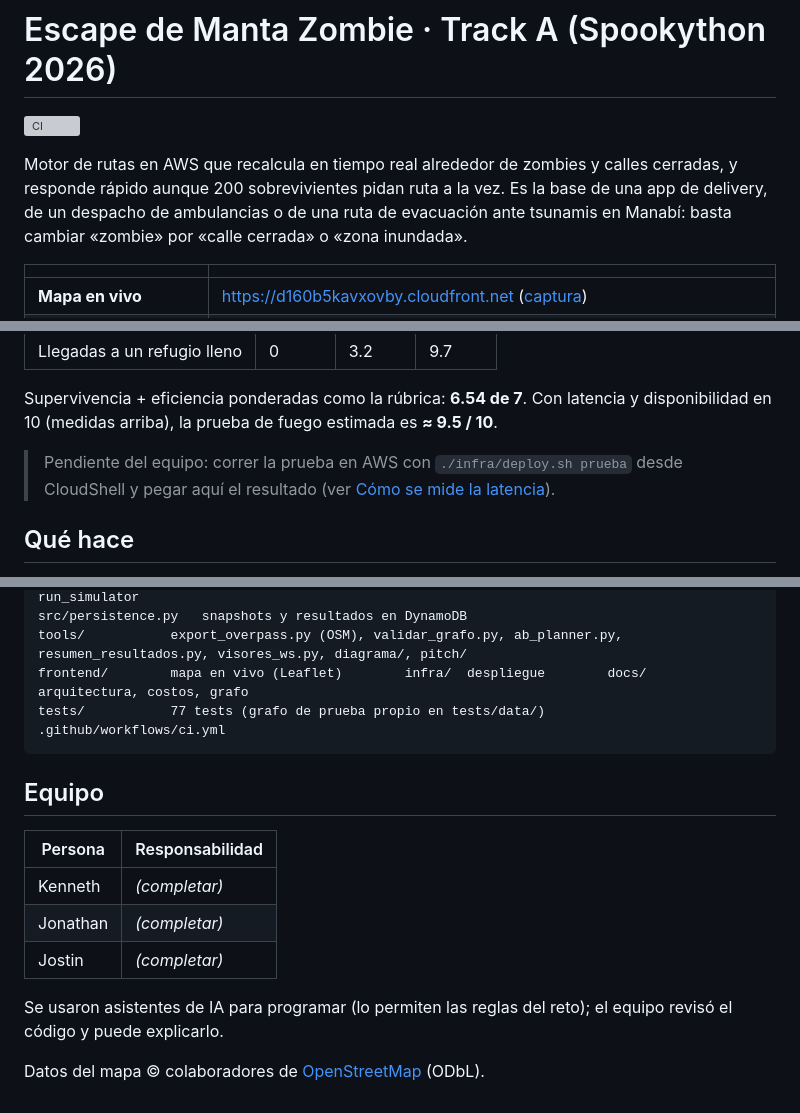
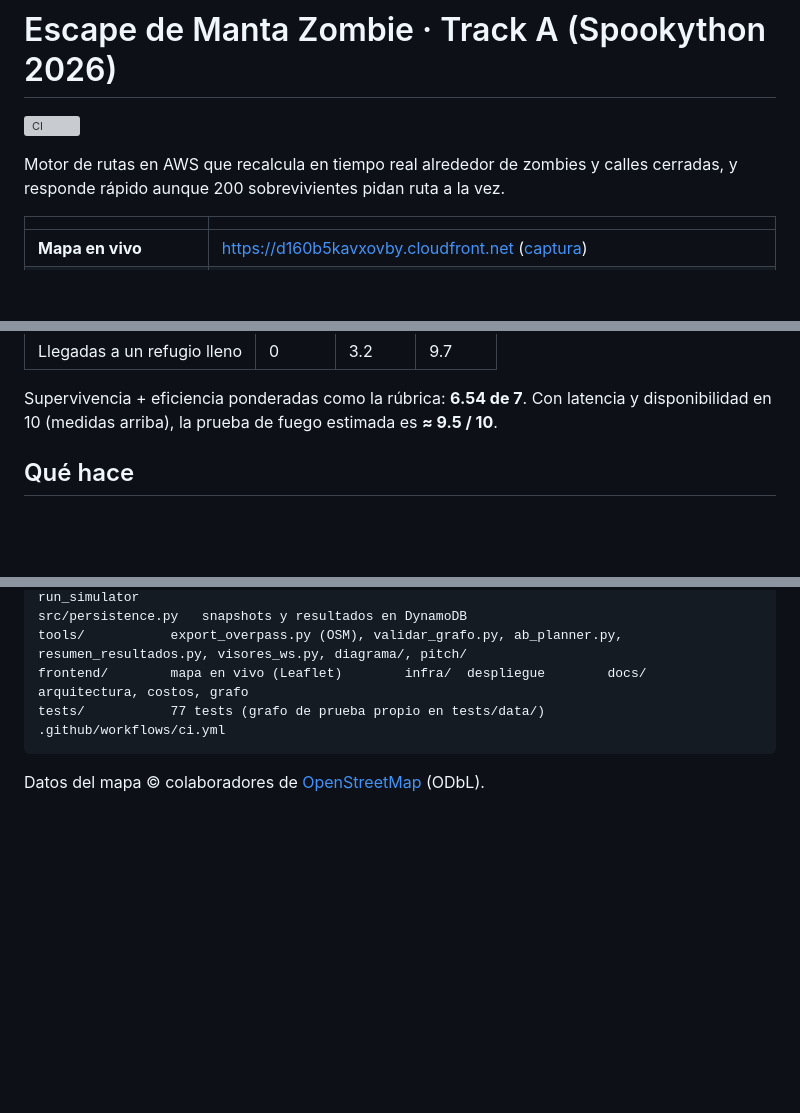
Before and after one commit to TheDarw1n/menincloud_spookython-2026, a Markdown page: README.md, 3 parts joined by grey strips. Rendered like a GitHub page; blank space fills up the shorter version; grey boxes are pictures that could not be loaded.

Commit message:
Update README.md
Actualización del README.md

````diff
--- a/README.md
+++ b/README.md
@@ -2,7 +2,7 @@
 
 [![CI](https://github.com/TheDarw1n/menincloud_spookython-2026/actions/workflows/ci.yml/badge.svg)](https://github.com/TheDarw1n/menincloud_spookython-2026/actions/workflows/ci.yml)
 
-Motor de rutas en AWS que recalcula en tiempo real alrededor de zombies y calles cerradas, y responde rápido aunque 200 sobrevivientes pidan ruta a la vez. Es la base de una app de delivery, de un despacho de ambulancias o de una ruta de evacuación ante tsunamis en Manabí: basta cambiar «zombie» por «calle cerrada» o «zona inundada».
+Motor de rutas en AWS que recalcula en tiempo real alrededor de zombies y calles cerradas, y responde rápido aunque 200 sobrevivientes pidan ruta a la vez.
 
 | | |
 |---|---|
@@ -44,7 +44,6 @@ Carga externa con [`latency.py`](src/simulator/latency.py) contra ese mismo cont
 
 Supervivencia + eficiencia ponderadas como la rúbrica: **6.54 de 7**. Con latencia y disponibilidad en 10 (medidas arriba), la prueba de fuego estimada es **≈ 9.5 / 10**.
 
-> Pendiente del equipo: correr la prueba en AWS con `./infra/deploy.sh prueba` desde CloudShell y pegar aquí el resultado (ver [Cómo se mide la latencia](#cómo-se-mide-la-latencia)).
 
 ## Qué hace
 
@@ -266,14 +265,5 @@ frontend/        mapa en vivo (Leaflet)        infra/  despliegue        docs/
 tests/           77 tests (grafo de prueba propio en tests/data/)     .github/workflows/ci.yml
 ```
 
-## Equipo
-
-| Persona | Responsabilidad |
-|---|---|
-| Kenneth | _(completar)_ |
-| Jonathan | _(completar)_ |
-| Jostin | _(completar)_ |
-
-Se usaron asistentes de IA para programar (lo permiten las reglas del reto); el equipo revisó el código y puede explicarlo.
 
 Datos del mapa © colaboradores de [OpenStreetMap](https://www.openstreetmap.org/copyright) (ODbL).
````
